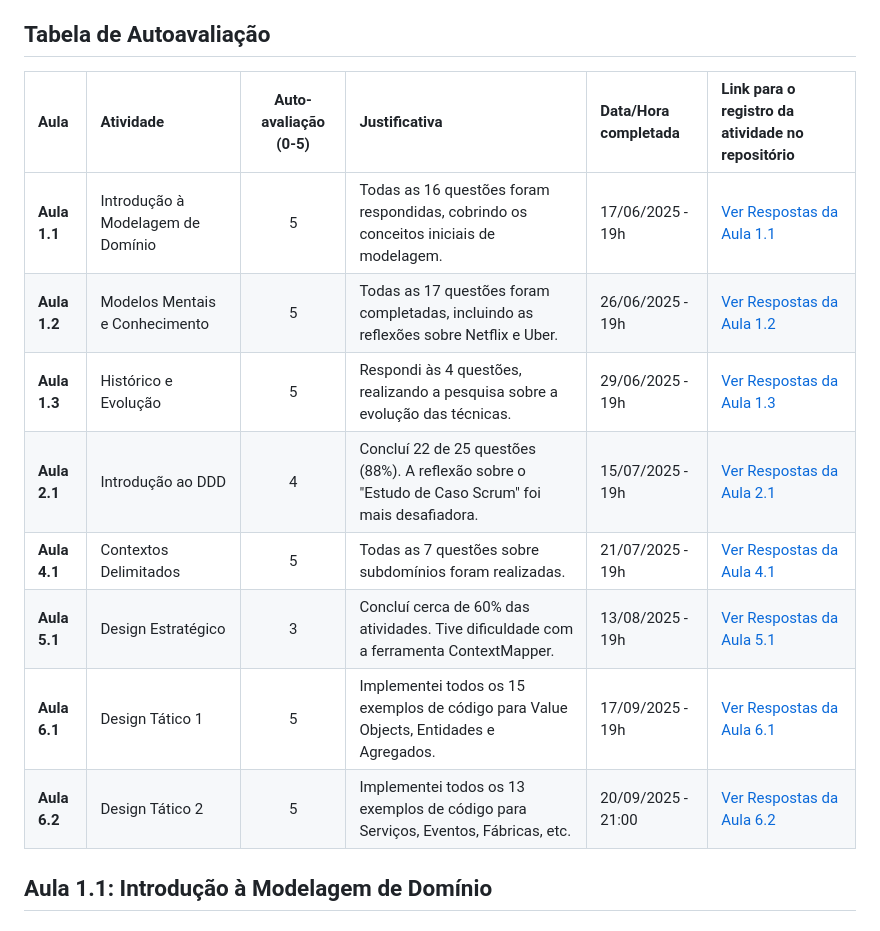
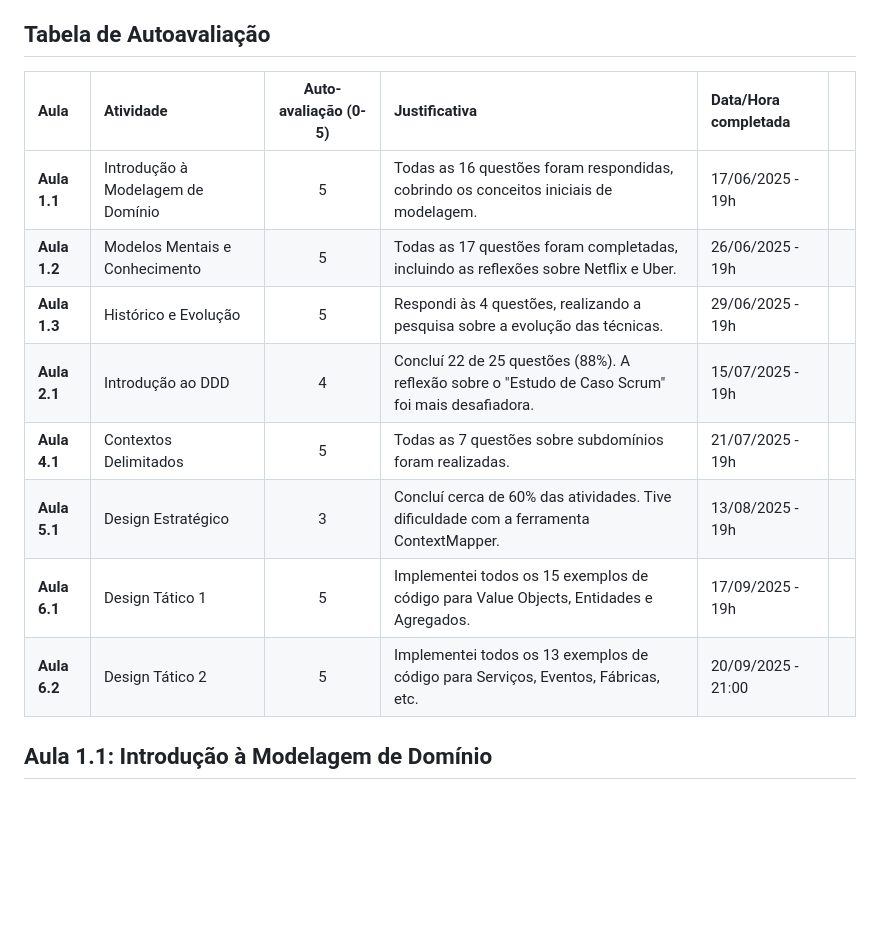
Before and after one commit to Emanoel-Borgess/Codigos-Universidade, a Markdown page: Modelagem de Domínio/RELATORIO_COMPLETO.MD, the part around the change. Rendered like a GitHub page; blank space fills up the shorter version.

Commit message:
Tirando os  links

```diff
--- a/Modelagem de Domínio/RELATORIO_COMPLETO.MD
+++ b/Modelagem de Domínio/RELATORIO_COMPLETO.MD
@@ -4,16 +4,16 @@ Este documento contém as anotações e soluções para todas as atividades prop
 
 ## Tabela de Autoavaliação
 
-| Aula                                                 | Atividade                               | Auto-avaliação (0-5) | Justificativa                                                                        | Data/Hora completada     | Link para o registro da atividade no repositório                                               |
+| Aula                                                 | Atividade                               | Auto-avaliação (0-5) | Justificativa                                                                        | Data/Hora completada     |                                              |
 | :--------------------------------------------------- | :-------------------------------------- | :------------------: | :----------------------------------------------------------------------------------- | :----------------------- | :--------------------------------------------------------------------------------------------- |
-| **Aula 1.1** | Introdução à Modelagem de Domínio       |           5          | Todas as 16 questões foram respondidas, cobrindo os conceitos iniciais de modelagem. | 17/06/2025 - 19h       | [Ver Respostas da Aula 1.1](RELATORIO_COMPLETO.md#aula-11-introducao-a-modelagem-de-dominio)   |
-| **Aula 1.2** | Modelos Mentais e Conhecimento          |           5          | Todas as 17 questões foram completadas, incluindo as reflexões sobre Netflix e Uber. | 26/06/2025 - 19h       | [Ver Respostas da Aula 1.2](RELATORIO_COMPLETO.md#aula-12-modelos-mentais-e-conhecimento-compartilhado) |
-| **Aula 1.3** | Histórico e Evolução                    |           5          | Respondi às 4 questões, realizando a pesquisa sobre a evolução das técnicas.         | 29/06/2025 - 19h       | [Ver Respostas da Aula 1.3](RELATORIO_COMPLETO.md#aula-13-histórico-e-evolução-das-técnicas-de-modelagem) |
-| **Aula 2.1** | Introdução ao DDD                       |           4          | Concluí 22 de 25 questões (88%). A reflexão sobre o "Estudo de Caso Scrum" foi mais desafiadora. | 15/07/2025 - 19h       | [Ver Respostas da Aula 2.1](RELATORIO_COMPLETO.md#aula-21-introdução-ao-projeto-orientado-pelo-domínio-ddd) |
-| **Aula 4.1** | Contextos Delimitados                   |           5          | Todas as 7 questões sobre subdomínios foram realizadas.                              | 21/07/2025 - 19h       | [Ver Respostas da Aula 4.1](RELATORIO_COMPLETO.md#aula-41-contextos-delimitados)                |
-| **Aula 5.1** | Design Estratégico                      |           3          | Concluí cerca de 60% das atividades. Tive dificuldade com a ferramenta ContextMapper. | 13/08/2025 - 19h       | [Ver Respostas da Aula 5.1](RELATORIO_COMPLETO.md#aula-51-design-estratégico-e-mapeamento-de-contextos) |
-| **Aula 6.1** | Design Tático 1                         |           5          | Implementei todos os 15 exemplos de código para Value Objects, Entidades e Agregados. | 17/09/2025 - 19h       | [Ver Respostas da Aula 6.1](RELATORIO_COMPLETO.md#aula-61-design-tático-e-padrões-de-modelos-de-domínio) |
-| **Aula 6.2** | Design Tático 2                         |           5          | Implementei todos os 13 exemplos de código para Serviços, Eventos, Fábricas, etc.    | 20/09/2025 - 21:00       | [Ver Respostas da Aula 6.2](RELATORIO_COMPLETO.md#aula-62-design-tático-e-padrões-de-modelos-de-domínio-1) |
+| **Aula 1.1** | Introdução à Modelagem de Domínio       |           5          | Todas as 16 questões foram respondidas, cobrindo os conceitos iniciais de modelagem. | 17/06/2025 - 19h       |   |
+| **Aula 1.2** | Modelos Mentais e Conhecimento          |           5          | Todas as 17 questões foram completadas, incluindo as reflexões sobre Netflix e Uber. | 26/06/2025 - 19h       ||
+| **Aula 1.3** | Histórico e Evolução                    |           5          | Respondi às 4 questões, realizando a pesquisa sobre a evolução das técnicas.         | 29/06/2025 - 19h       ||
+| **Aula 2.1** | Introdução ao DDD                       |           4          | Concluí 22 de 25 questões (88%). A reflexão sobre o "Estudo de Caso Scrum" foi mais desafiadora. | 15/07/2025 - 19h       ||
+| **Aula 4.1** | Contextos Delimitados                   |           5          | Todas as 7 questões sobre subdomínios foram realizadas.                              | 21/07/2025 - 19h       |                |
+| **Aula 5.1** | Design Estratégico                      |           3          | Concluí cerca de 60% das atividades. Tive dificuldade com a ferramenta ContextMapper. | 13/08/2025 - 19h       |  |
+| **Aula 6.1** | Design Tático 1                         |           5          | Implementei todos os 15 exemplos de código para Value Objects, Entidades e Agregados. | 17/09/2025 - 19h       | |
+| **Aula 6.2** | Design Tático 2                         |           5          | Implementei todos os 13 exemplos de código para Serviços, Eventos, Fábricas, etc.    | 20/09/2025 - 21:00       | |
 
 ## Aula 1.1: Introdução à Modelagem de Domínio
 
```
